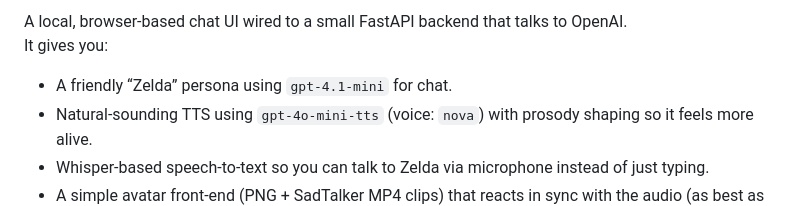
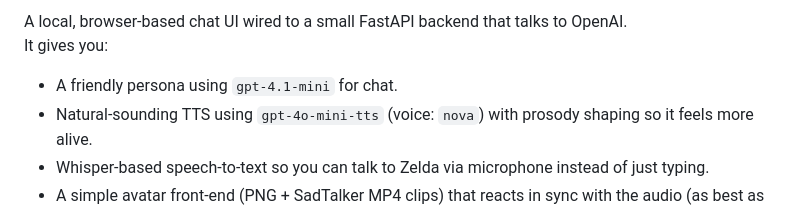
Before and after one commit to Madmartigan1/zeldachat, a Markdown page: README.md, the part around the change. Rendered like a GitHub page.

```diff
--- a/README.md
+++ b/README.md
@@ -14,7 +14,7 @@ A local, browser-based chat UI wired to a small FastAPI backend that talks to Op
 
 It gives you:
 
-- A friendly “Zelda” persona using `gpt-4.1-mini` for chat.
+- A friendly persona using `gpt-4.1-mini` for chat.
 - Natural-sounding TTS using `gpt-4o-mini-tts` (voice: `nova`) with prosody shaping so it feels more alive.
 - Whisper-based speech-to-text so you can talk to Zelda via microphone instead of just typing.
 - A simple avatar front-end (PNG + SadTalker MP4 clips) that reacts in sync with the audio (as best as pre-rendered video allows).
```
